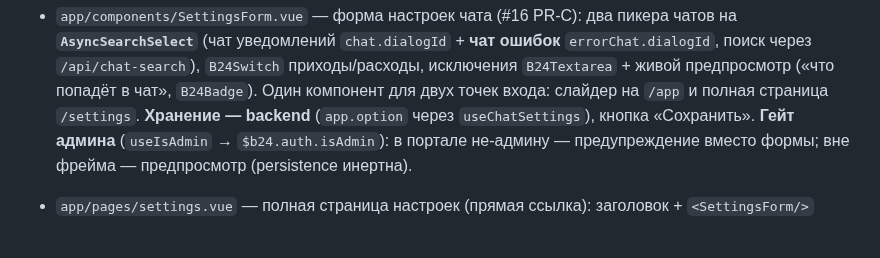
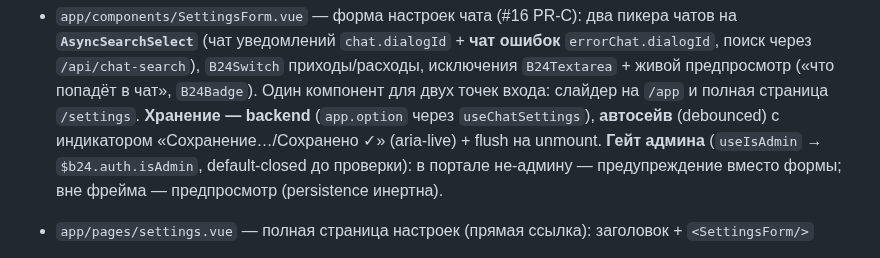
Before and after one commit to bx-shef/client-bank-alfa-by, a Markdown page: CLAUDE.md, the part around the change. GitHub-like rendering.

Commit message:
docs: sync SettingsForm description — autosave, not a Save button
The PR-C2 reviewer fix switched the chat-settings form from an explicit Save
button to debounced autosave with a status indicator, but the CLAUDE.md line still
described a Save button. Correct it (autosave + Сохранено indicator + default-closed
admin gate).

Co-Authored-By: Claude Opus 4.8 <noreply@anthropic.com>
Claude-Session: https://claude.ai/code/session_0135A7JnqTgvqTN6hks2Q96Q

```diff
--- a/CLAUDE.md
+++ b/CLAUDE.md
@@ -101,7 +101,8 @@ pnpm generate     # сборка статики (nuxt generate, SSG) — то ж
   поиск через `/api/chat-search`), `B24Switch` приходы/расходы, исключения `B24Textarea` + живой
   предпросмотр («что попадёт в чат», `B24Badge`). Один компонент для двух точек входа: слайдер на
   `/app` и полная страница `/settings`. **Хранение — backend** (`app.option` через `useChatSettings`),
-  кнопка «Сохранить». **Гейт админа** (`useIsAdmin` → `$b24.auth.isAdmin`): в портале не-админу —
+  **автосейв** (debounced) с индикатором «Сохранение…/Сохранено ✓» (aria-live) + flush на unmount.
+  **Гейт админа** (`useIsAdmin` → `$b24.auth.isAdmin`, default-closed до проверки): в портале не-админу —
   предупреждение вместо формы; вне фрейма — предпросмотр (persistence инертна).
 - `app/pages/settings.vue` — полная страница настроек (прямая ссылка): заголовок + `<SettingsForm/>`
   + промо-карточка `CustomDevCard` (cross-sell, как на `/app`). Layout `clear` + `useB24().init()`.
```
